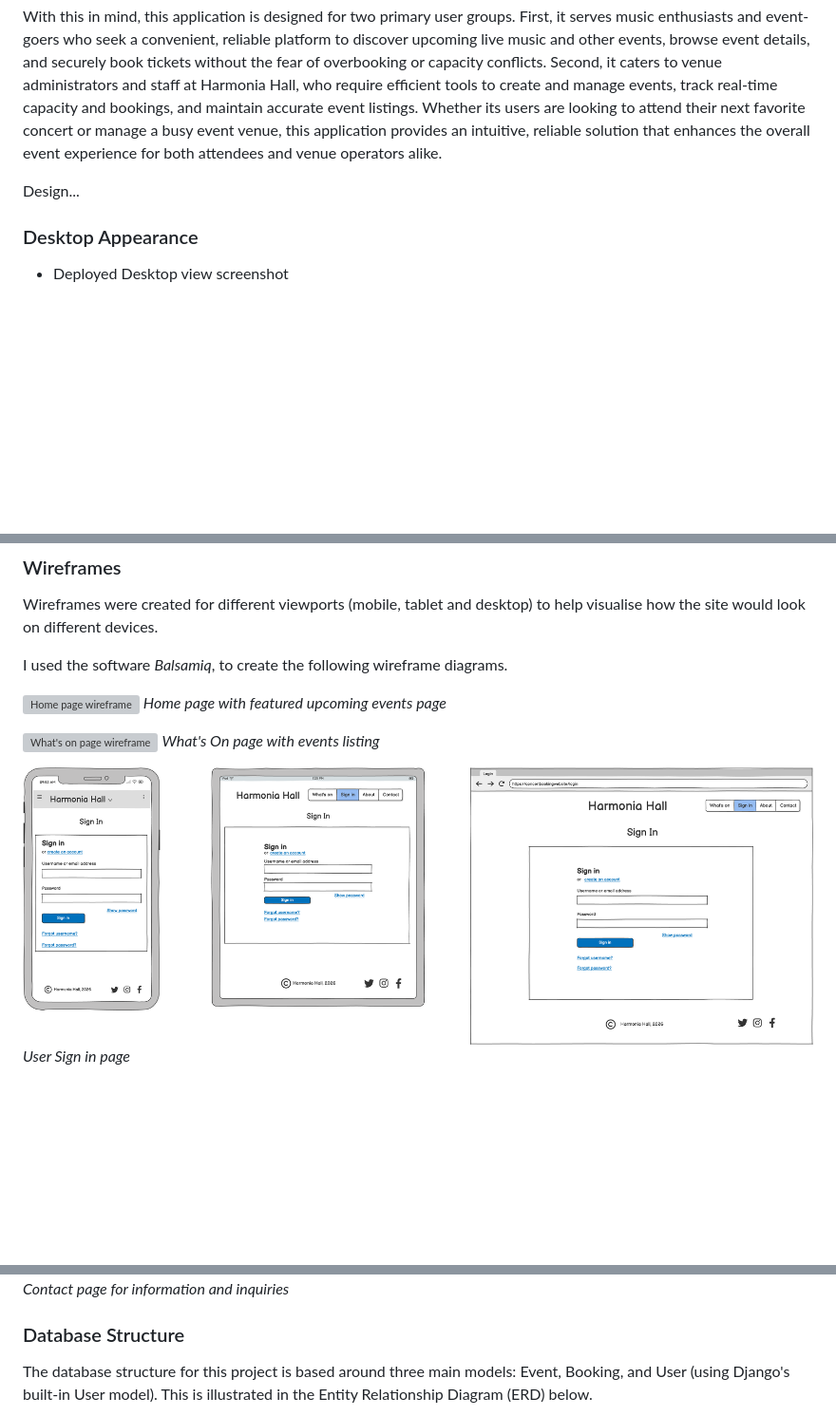
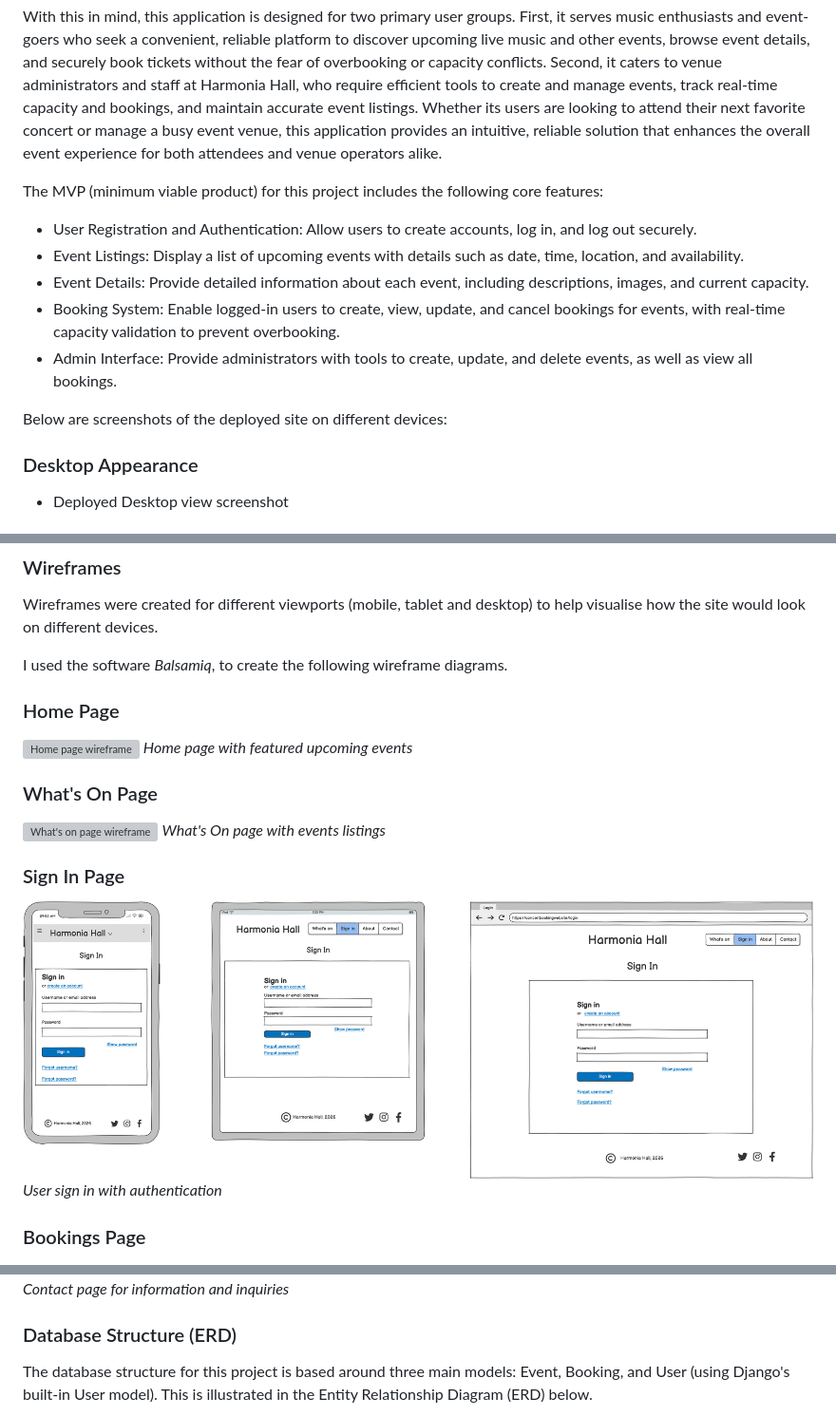
Before and after one commit to jonniecumming/harmonia_hall, a Markdown page: README.md, 3 parts joined by grey strips. Shown at 95% size. Drawn GitHub-style; blank space fills up the shorter version; grey boxes are pictures that could not be loaded.

```diff
--- a/README.md
+++ b/README.md
@@ -64,11 +76,15 @@ This web application addresses these challenges by providing a comprehensive, us
 
 With this in mind, this application is designed for two primary user groups. First, it serves music enthusiasts and event-goers who seek a convenient, reliable platform to discover upcoming live music and other events, browse event details, and securely book tickets without the fear of overbooking or capacity conflicts. Second, it caters to venue administrators and staff at Harmonia Hall, who require efficient tools to create and manage events, track real-time capacity and bookings, and maintain accurate event listings. Whether its users are looking to attend their next favorite concert or manage a busy event venue, this application provides an intuitive, reliable solution that enhances the overall event experience for both attendees and venue operators alike.
 
-
-
-Design...
+The MVP (minimum viable product) for this project includes the following core features:
+- User Registration and Authentication: Allow users to create accounts, log in, and log out securely.
+- Event Listings: Display a list of upcoming events with details such as date, time, location, and availability.
+- Event Details: Provide detailed information about each event, including descriptions, images, and current capacity.
+- Booking System: Enable logged-in users to create, view, update, and cancel bookings for events, with real-time capacity validation to prevent overbooking.
+- Admin Interface: Provide administrators with tools to create, update, and delete events, as well as view all bookings.
 
 <!-- Deployed homepage screenshot examples of site -->
+Below are screenshots of the deployed site on different devices:
 ### Desktop Appearance
 - Deployed Desktop view screenshot
 ### Tablet Appearance
@@ -86,14 +102,14 @@ Design...
 Wireframes were created for different viewports (mobile, tablet and desktop) to help visualise how the site would look on different devices.
 
 I used the software _Balsamiq_, to create the following wireframe diagrams.
-
+### Home Page
 ![Home page wireframe](/images/wireframe-home.png)
-*Home page with featured upcoming events page*
-
+*Home page with featured upcoming events*
+### What's On Page
 ![What's on page wireframe](/images/wireframe-whats-on.png)
-*What's On page with events listing*
-
+*What's On page with events listings*
+### Sign In Page
 ![Sign in page wireframe](/images/wireframe-sign-in.png)
-*User Sign in page*
-
+*User sign in with authentication*
+### Bookings Page
 ![Bookings page wireframe](/images/wireframe-bookings.png)
@@ -105,7 +121,7 @@ I used the software _Balsamiq_, to create the following wireframe diagrams.
 ![Contact page wireframe](/images/wireframe-contact.png)
 *Contact page for information and inquiries*
 
-### Database Structure
+### Database Structure (ERD)
 The database structure for this project is based around three main models: Event, Booking, and User (using Django's built-in User model). This is illustrated in the Entity Relationship Diagram (ERD) below.
 
 ![ERD](/images/erd.png)
```
Also changed, not shown: other parts of README.md (+41 -16 lines).
